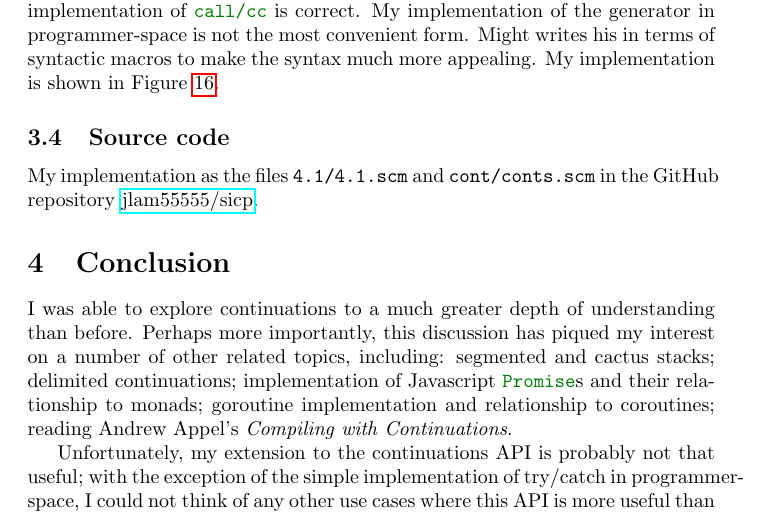
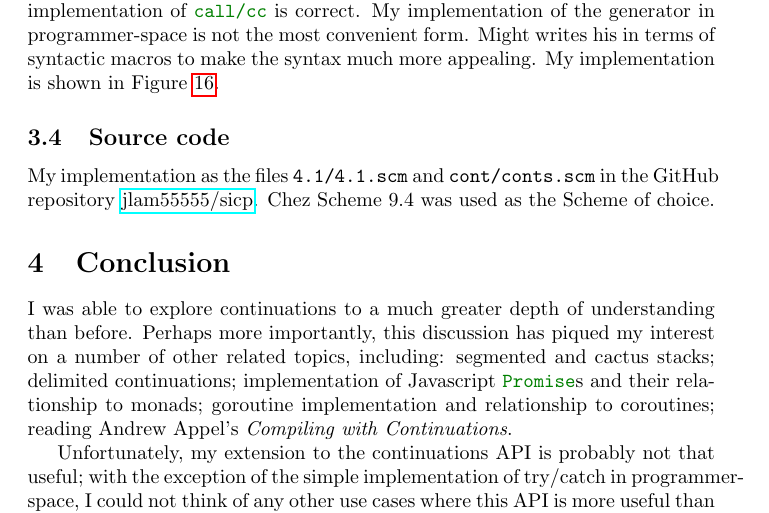
Before and after one commit to jlam55555/sicp, a LaTeX document (cont/conts.tex): part of page 21 of 23, cut so that both start at the same text. Compiled offline with pdfLaTeX.

Commit message:
finished first drafft of report

```diff
--- a/cont/conts.tex
+++ b/cont/conts.tex
@@ -725,7 +725,7 @@ Matt Might also provides an example of generators using continuations in his blo
 \subsection{Source code}
 \label{sec:sour}
 
-My implementation as the files \texttt{4.1/4.1.scm} and \texttt{cont/conts.scm} in the GitHub repository \href{https://www.github.com/jlam55555/sicp}{jlam55555/sicp}.
+My implementation as the files \texttt{4.1/4.1.scm} and \texttt{cont/conts.scm} in the GitHub repository \href{https://www.github.com/jlam55555/sicp}{jlam55555/sicp}. Chez Scheme 9.4 was used as the Scheme of choice.
 
 \section{Conclusion}
 \label{sec:conc}
```
